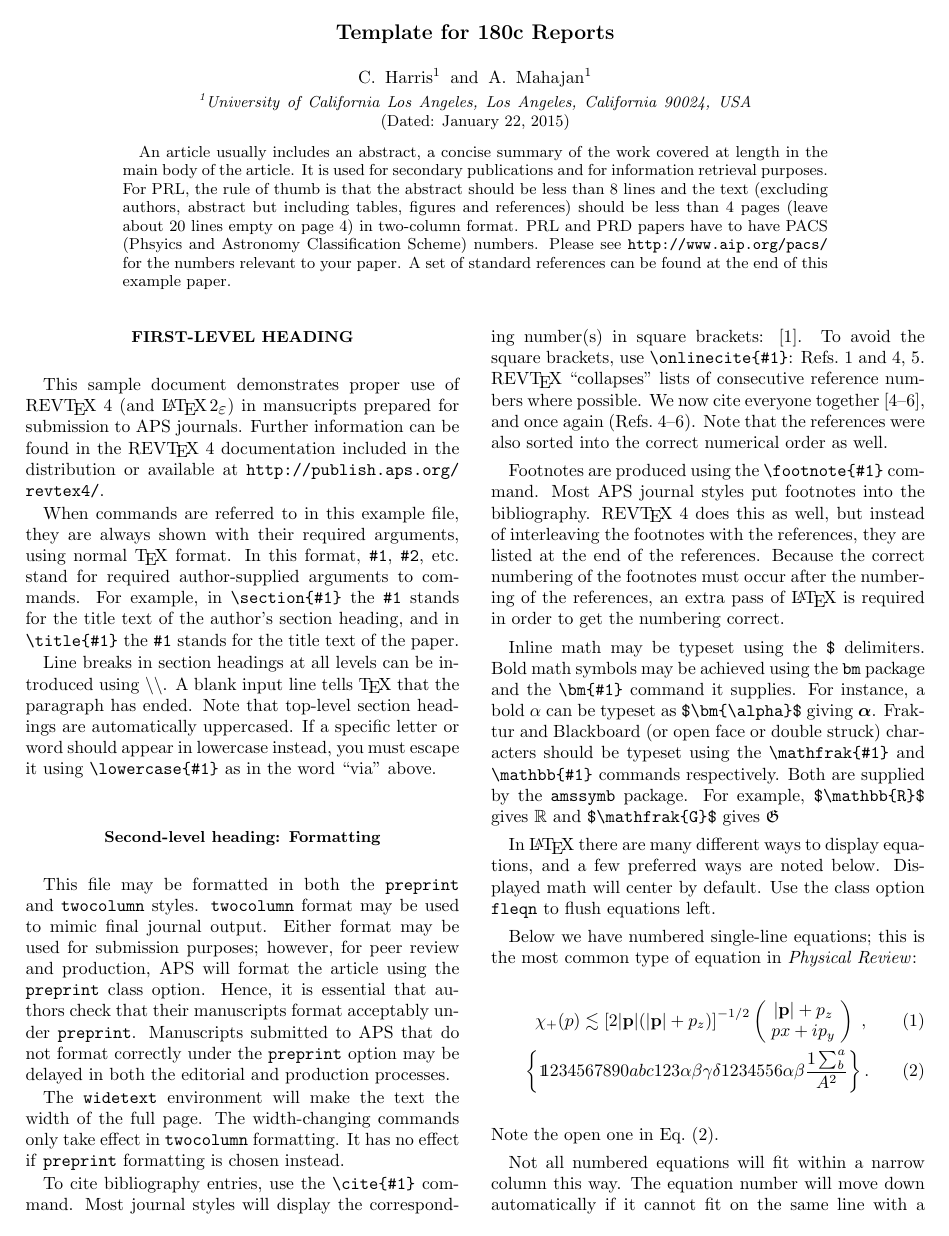
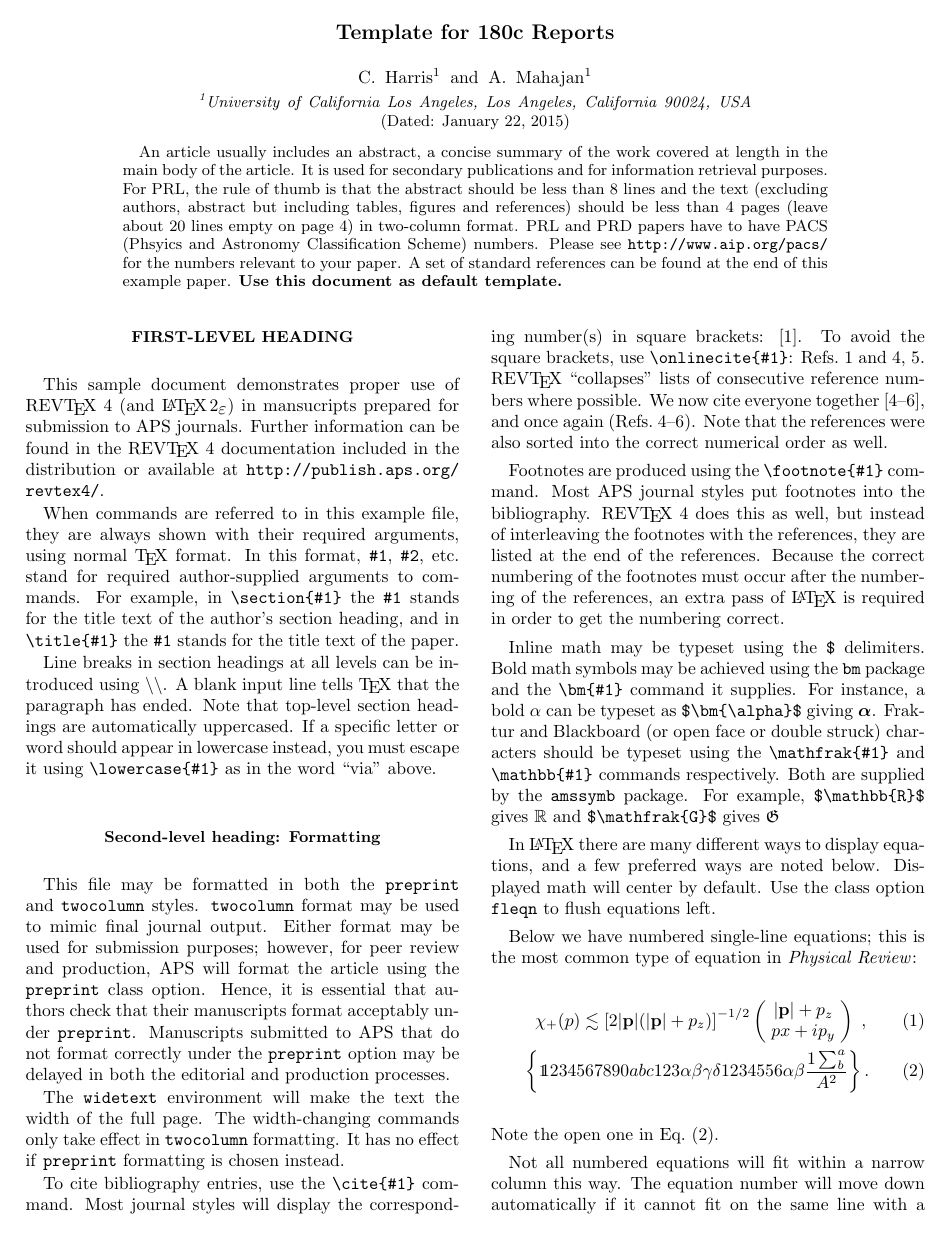
Before and after one commit to AkshatM/Physics180C, a LaTeX paper (180c_Template.tex): page 1 of 5. Compiled offline with pdfLaTeX.

Commit message:
Added one line to test

```diff
--- a/180c_Template.tex
+++ b/180c_Template.tex
@@ -57,7 +57,7 @@ empty on page 4) in two-column format.
 PRL and PRD papers have to have PACS (Phsyics and Astronomy Classification
 Scheme) numbers. Please see {\tt http://www.aip.org/pacs/} for the numbers
 relevant to your paper. A set of standard references can be found at the
-end of this example paper.
+end of this example paper. \textbf{Use this document as default template.}
 \end{abstract}
 
 \maketitle
```
